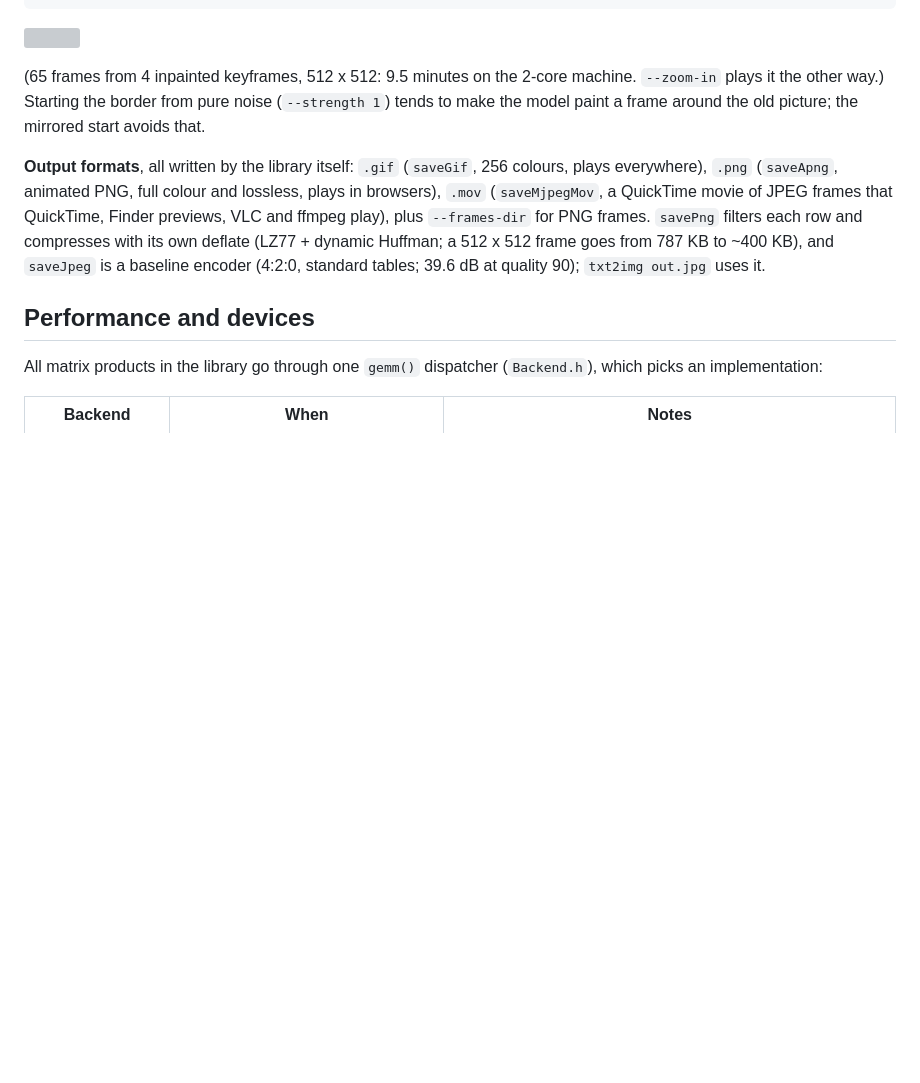
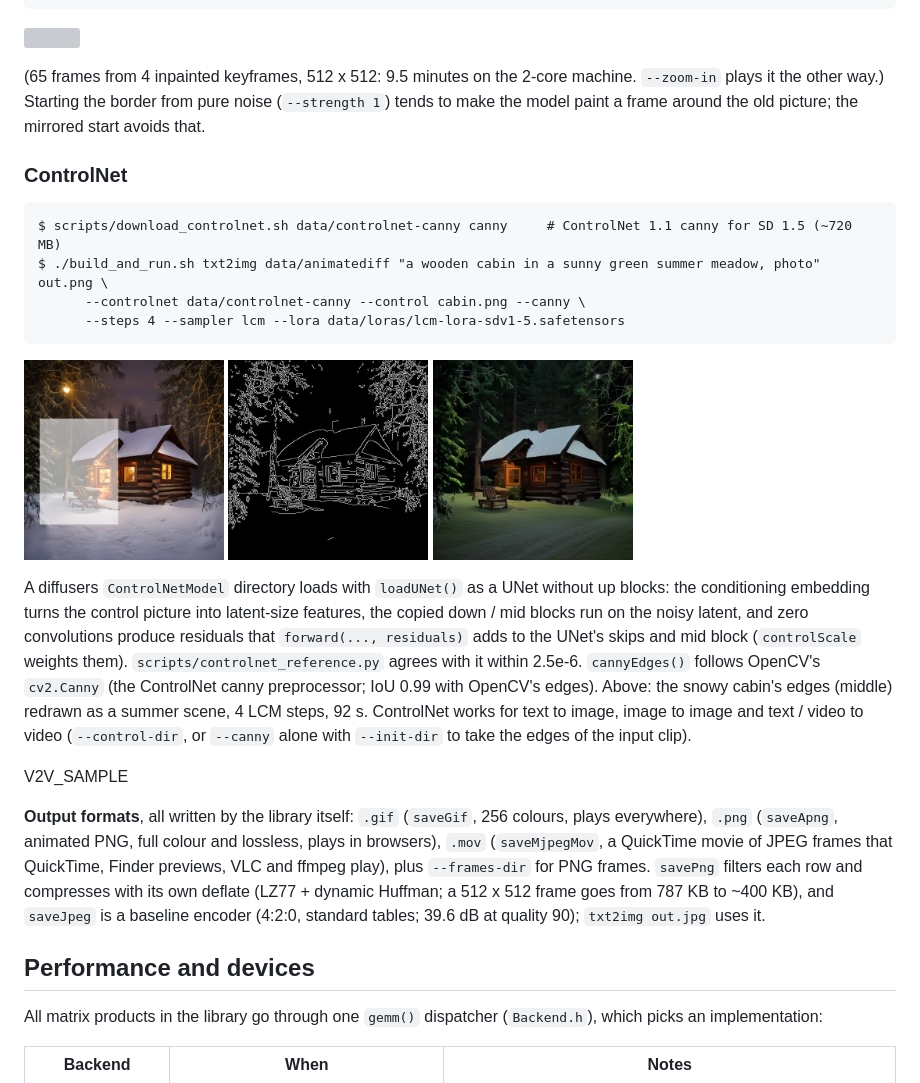
Before and after one commit to sberkan09/NeuraCraft, a Markdown page: README.md, the part around the change. Drawn GitHub-style; pictures changed too: docs/images/controlnet_edges.jpg (added), docs/images/controlnet_result.jpg (added); blank space fills up the shorter version; grey boxes are pictures that could not be loaded.

Commit message:
docs: ControlNet section
Co-Authored-By: Claude Opus 5.5 <noreply@anthropic.com>
Claude-Session: https://claude.ai/code/session_011u662kjofSSA8KGvDHNvC1

````diff
--- a/README.md
+++ b/README.md
@@ -549,6 +549,31 @@ machine. `--zoom-in` plays it the other way.) Starting the border from pure
 noise (`--strength 1`) tends to make the model paint a frame around the old
 picture; the mirrored start avoids that.
 
+### ControlNet
+
+```
+$ scripts/download_controlnet.sh data/controlnet-canny canny     # ControlNet 1.1 canny for SD 1.5 (~720 MB)
+$ ./build_and_run.sh txt2img data/animatediff "a wooden cabin in a sunny green summer meadow, photo" out.png \
+      --controlnet data/controlnet-canny --control cabin.png --canny \
+      --steps 4 --sampler lcm --lora data/loras/lcm-lora-sdv1-5.safetensors
+```
+
+<p><img src="docs/images/inpaint_input.jpg" width="200"> <img src="docs/images/controlnet_edges.jpg" width="200"> <img src="docs/images/controlnet_result.jpg" width="200"></p>
+
+A diffusers `ControlNetModel` directory loads with `loadUNet()` as a UNet
+without up blocks: the conditioning embedding turns the control picture into
+latent-size features, the copied down / mid blocks run on the noisy latent,
+and zero convolutions produce residuals that `forward(..., residuals)` adds
+to the UNet's skips and mid block (`controlScale` weights them).
+`scripts/controlnet_reference.py` agrees with it within 2.5e-6.
+`cannyEdges()` follows OpenCV's `cv2.Canny` (the ControlNet canny
+preprocessor; IoU 0.99 with OpenCV's edges). Above: the snowy cabin's edges
+(middle) redrawn as a summer scene, 4 LCM steps, 92 s. ControlNet works for
+text to image, image to image and text / video to video (`--control-dir`, or
+`--canny` alone with `--init-dir` to take the edges of the input clip).
+
+V2V_SAMPLE
+
 **Output formats**, all written by the library itself: `.gif` (`saveGif`,
 256 colours, plays everywhere), `.png` (`saveApng`, animated PNG, full
 colour and lossless, plays in browsers), `.mov` (`saveMjpegMov`, a QuickTime
````
